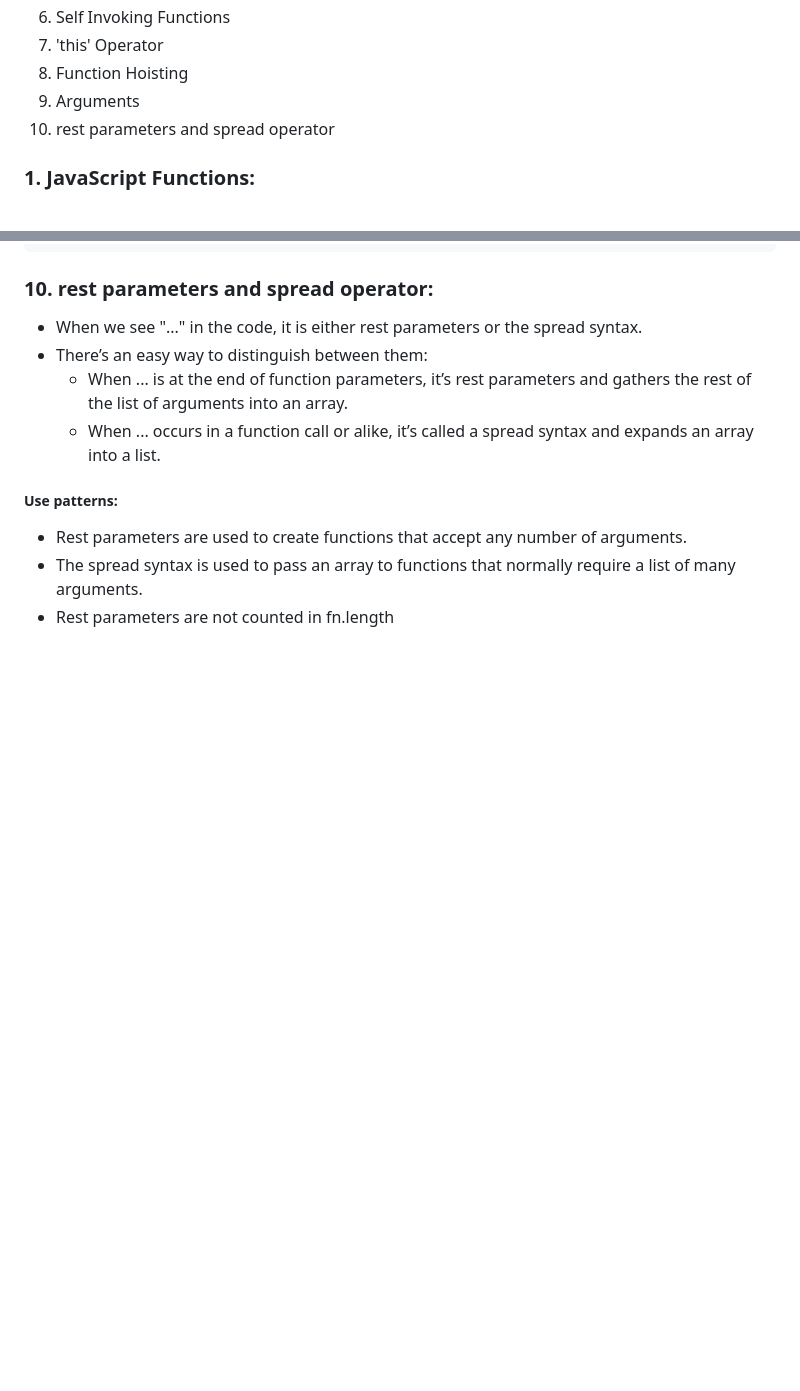
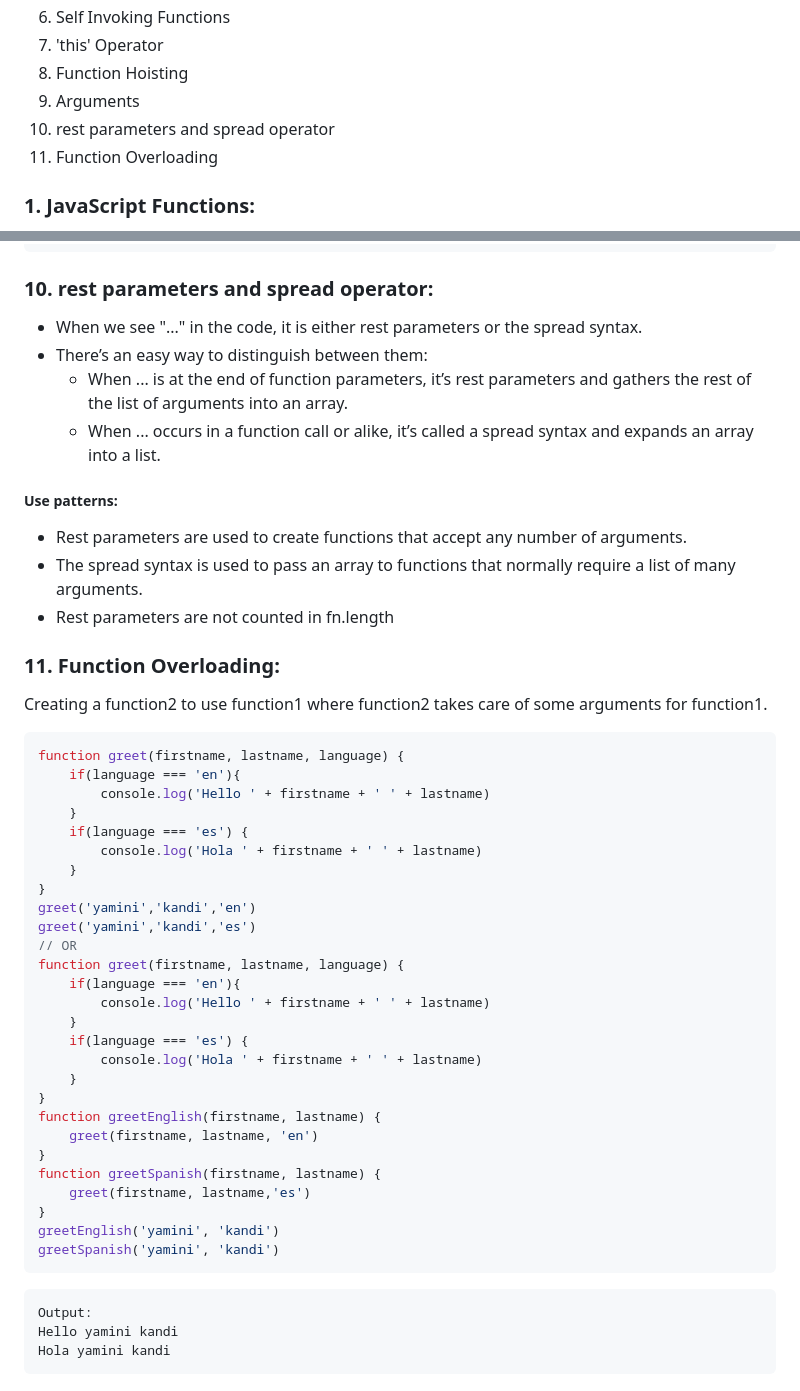
Before and after one commit to YaminiKandi/JavaScript, a Markdown page: 20 Functions.md, 2 parts joined by grey strips. GitHub-like rendering; blank space fills up the shorter version.

Commit message:
adding javascript notes

````diff
--- a/20 Functions.md
+++ b/20 Functions.md
@@ -9,6 +9,7 @@
 8. Function Hoisting
 9. Arguments
 10. rest parameters and spread operator
+11. Function Overloading
 
 ### 1. JavaScript Functions:
 * A JavaScript function is a block of code designed to perform a particular task and is executed when "something" invokes it (calls it).
@@ -444,3 +445,41 @@ greeting('vamsi', 'krishna', 'en', 'Noida', 'UP');
 * Rest parameters are used to create functions that accept any number of arguments.
 * The spread syntax is used to pass an array to functions that normally require a list of many arguments.
 * Rest parameters are not counted in fn.length
+
+### 11. Function Overloading:
+Creating a function2 to use function1 where function2 takes care of some arguments for function1.
+
+```js
+function greet(firstname, lastname, language) {
+    if(language === 'en'){
+        console.log('Hello ' + firstname + ' ' + lastname)
+    }
+    if(language === 'es') {
+        console.log('Hola ' + firstname + ' ' + lastname)
+    }
+}
+greet('yamini','kandi','en')
+greet('yamini','kandi','es')
+// OR
+function greet(firstname, lastname, language) {
+    if(language === 'en'){
+        console.log('Hello ' + firstname + ' ' + lastname)
+    }
+    if(language === 'es') {
+        console.log('Hola ' + firstname + ' ' + lastname)
+    }
+}
+function greetEnglish(firstname, lastname) {
+    greet(firstname, lastname, 'en')
+}
+function greetSpanish(firstname, lastname) {
+    greet(firstname, lastname,'es')
+}
+greetEnglish('yamini', 'kandi')
+greetSpanish('yamini', 'kandi')
+```
+```
+Output:
+Hello yamini kandi
+Hola yamini kandi
+```
````
